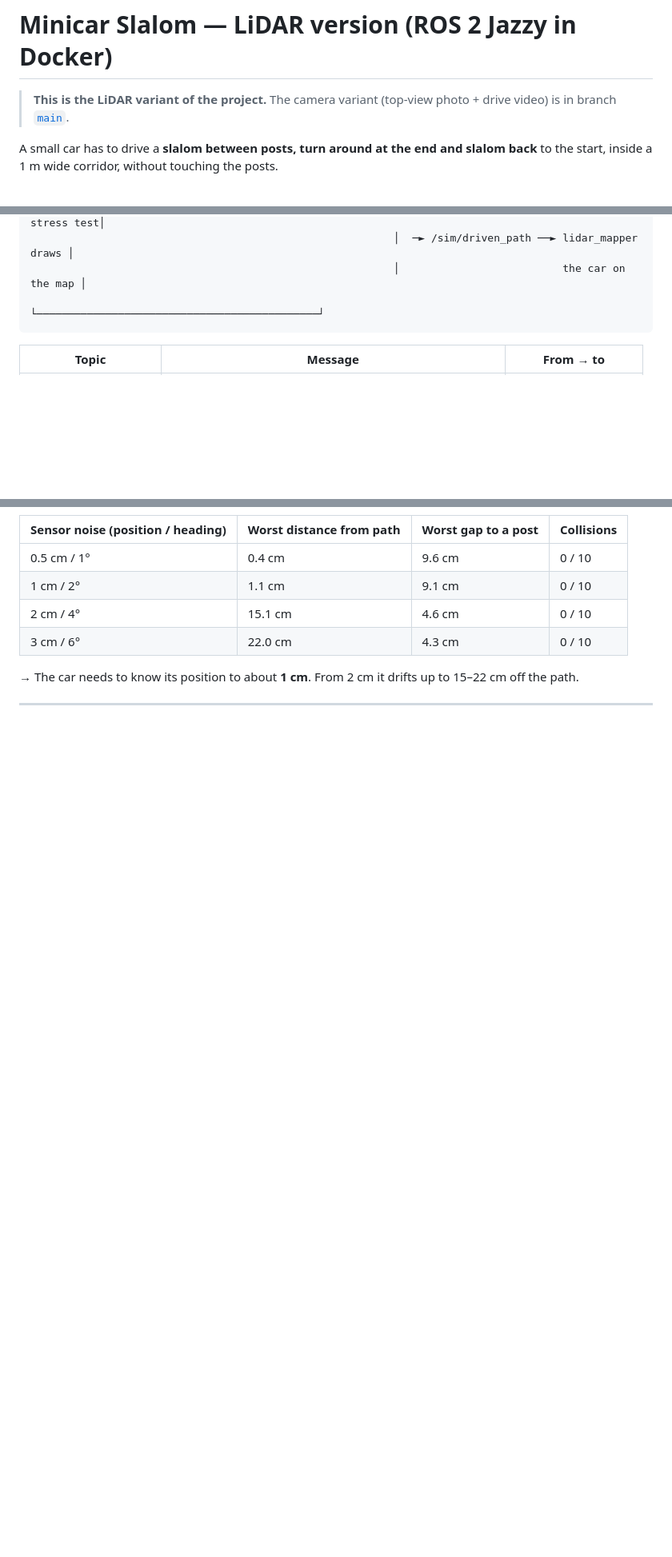
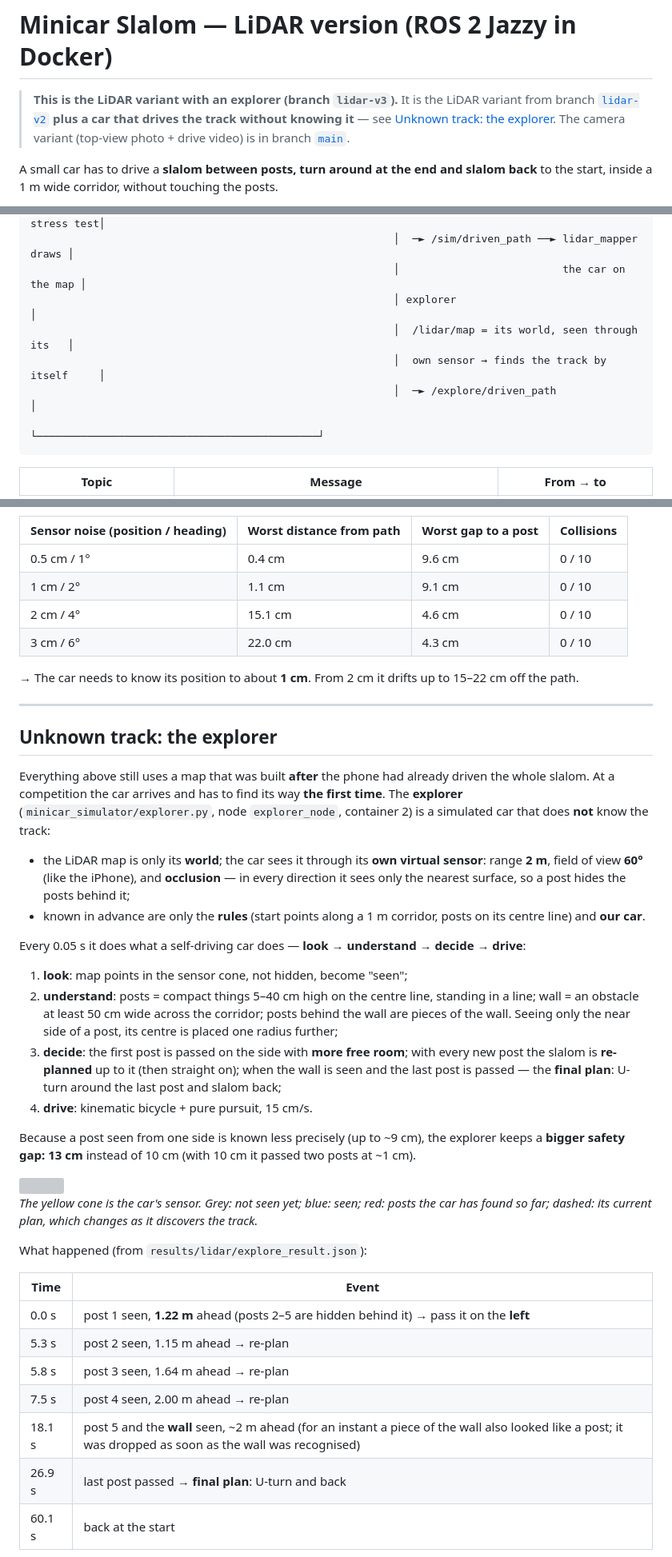
Before and after one commit to MilkaKaplan/minicar-slalom, a Markdown page: README.md, 3 parts joined by grey strips. Shown at 80% size. Drawn GitHub-style; blank space fills up the shorter version; grey boxes are pictures that could not be loaded.

Commit message:
lidar-v3: explorer - a car that finds an unknown track by itself

````diff
--- a/README.md
+++ b/README.md
@@ -1,6 +1,9 @@
 # Minicar Slalom — LiDAR version (ROS 2 Jazzy in Docker)
 
-> **This is the LiDAR variant of the project.**
+> **This is the LiDAR variant with an explorer (branch `lidar-v3`).**
+> It is the LiDAR variant from branch
+> [`lidar-v2`](https://github.com/MilkaKaplan/minicar-slalom/tree/lidar-v2) **plus a car that
+> drives the track without knowing it** — see [Unknown track: the explorer](#unknown-track-the-explorer).
 > The camera variant (top-view photo + drive video) is in branch
 > [`main`](https://github.com/MilkaKaplan/minicar-slalom/tree/main).
 
@@ -180,6 +185,10 @@ Two containers (Ubuntu 24.04, ROS 2 Jazzy, Python 3.12), three ROS 2 nodes:
                                                           │  ideal, realistic, windy drives, stress test│
                                                           │  ─► /sim/driven_path ──► lidar_mapper draws │
                                                           │                          the car on the map │
+                                                          │ explorer                                    │
+                                                          │  /lidar/map = its world, seen through its   │
+                                                          │  own sensor → finds the track by itself     │
+                                                          │  ─► /explore/driven_path                    │
                                                           └─────────────────────────────────────────────┘
 ```
 
@@ -345,3 +356,47 @@ off the path.
 
 ---
 
+## Unknown track: the explorer
+
+Everything above still uses a map that was built **after** the phone had already driven the
+whole slalom. At a competition the car arrives and has to find its way **the first time**.
+The **explorer** (`minicar_simulator/explorer.py`, node `explorer_node`, container 2) is a
+simulated car that does **not** know the track:
+
+* the LiDAR map is only its **world**; the car sees it through its **own virtual sensor**:
+  range **2 m**, field of view **60°** (like the iPhone), and **occlusion** — in every
+  direction it sees only the nearest surface, so a post hides the posts behind it;
+* known in advance are only the **rules** (start points along a 1 m corridor, posts on its
+  centre line) and **our car**.
+
+Every 0.05 s it does what a self-driving car does — **look → understand → decide → drive**:
+
+1. **look**: map points in the sensor cone, not hidden, become "seen";
+2. **understand**: posts = compact things 5–40 cm high on the centre line, standing in a line;
+   wall = an obstacle at least 50 cm wide across the corridor; posts behind the wall are pieces
+   of the wall. Seeing only the near side of a post, its centre is placed one radius further;
+3. **decide**: the first post is passed on the side with **more free room**; with every new post
+   the slalom is **re-planned** up to it (then straight on); when the wall is seen and the last
+   post is passed — the **final plan**: U-turn around the last post and slalom back;
+4. **drive**: kinematic bicycle + pure pursuit, 15 cm/s.
+
+Because a post seen from one side is known less precisely (up to ~9 cm), the explorer keeps
+a **bigger safety gap: 13 cm** instead of 10 cm (with 10 cm it passed two posts at ~1 cm).
+
+<img src="docs/images/lidar/explore.gif" width="360">
+
+*The yellow cone is the car's sensor. Grey: not seen yet; blue: seen; red: posts the car has
+found so far; dashed: its current plan, which changes as it discovers the track.*
+
+What happened (from `results/lidar/explore_result.json`):
+
+| Time | Event |
+|---|---|
+| 0.0 s | post 1 seen, **1.22 m** ahead (posts 2–5 are hidden behind it) → pass it on the **left** |
+| 5.3 s | post 2 seen, 1.15 m ahead → re-plan |
+| 5.8 s | post 3 seen, 1.64 m ahead → re-plan |
+| 7.5 s | post 4 seen, 2.00 m ahead → re-plan |
+| 18.1 s | post 5 and the **wall** seen, ~2 m ahead (for an instant a piece of the wall also looked like a post; it was dropped as soon as the wall was recognised) |
+| 26.9 s | last post passed → **final plan**: U-turn and back |
+| 60.1 s | back at the start |
+
````
Also changed, not shown: other parts of README.md (+26 -3 lines), docs/images/lidar/explore.png (added), 7 other files.
